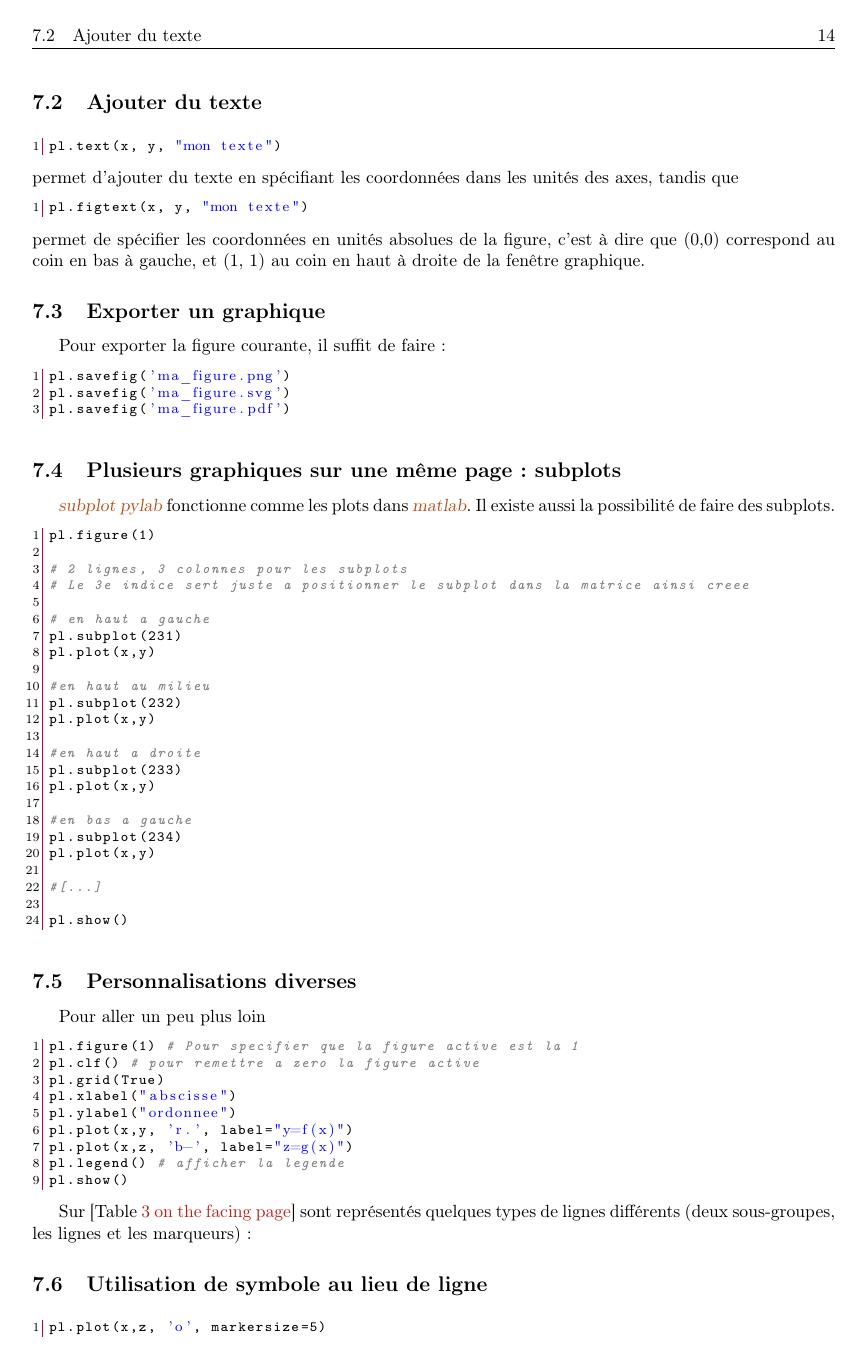
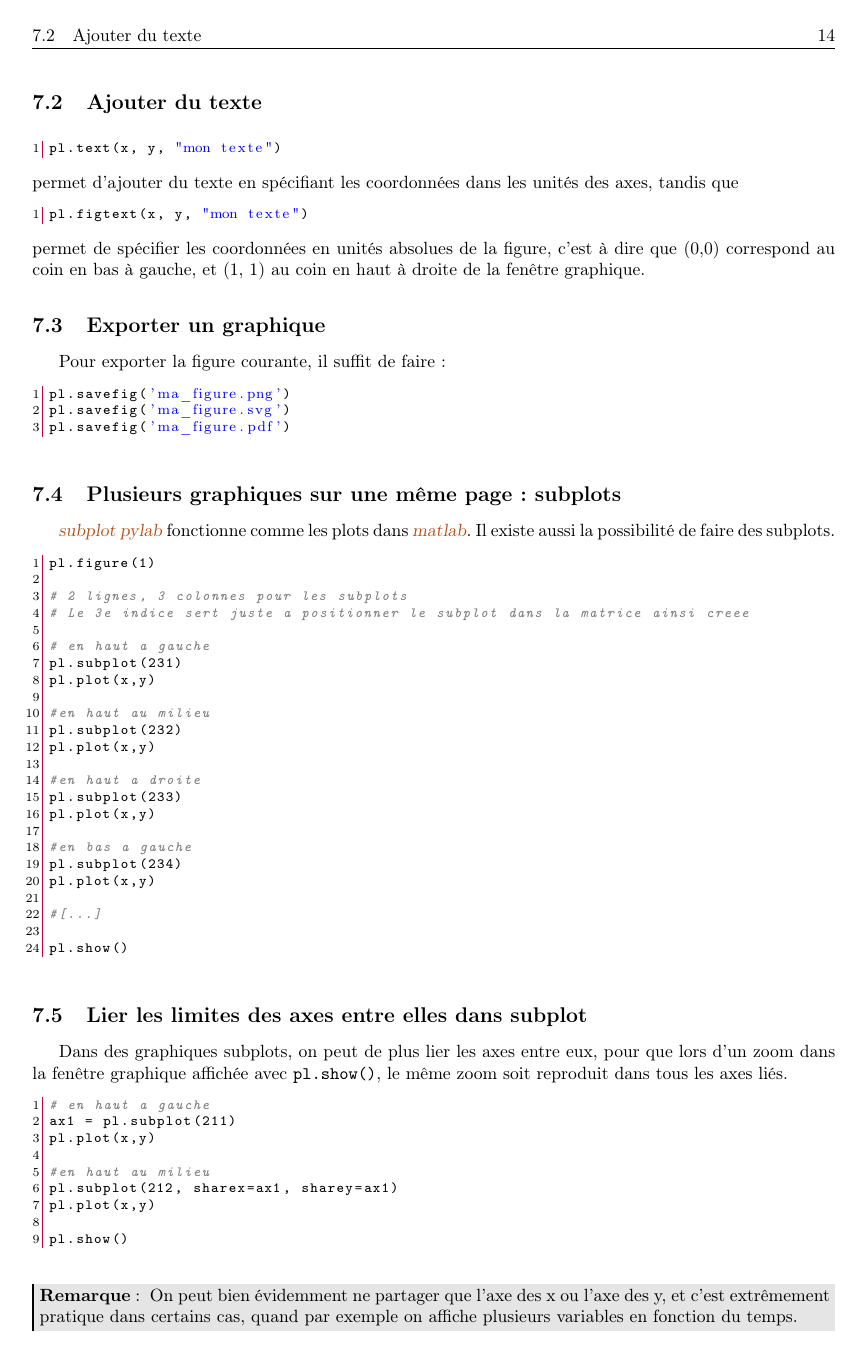
Before and after one commit to sanyaade-teachings/autiwa-tutorials, a LaTeX document (python/python.tex): page 14 of 23. Compiled offline with pdfLaTeX; an older LaTeX class or package is replaced by its successor.

Commit message:
python: adding a tip to link axis of the subplot
git-svn-id: https://autiwa-tutorials.googlecode.com/svn/trunk@148 0dbe97c4-82fb-7826-aa11-3c1593e05550

```diff
--- a/python/python.tex
+++ b/python/python.tex
@@ -820,6 +820,24 @@ pl.plot(x,y)
 pl.show()
 \end{lstlisting}
 
+\subsection{Lier les limites des axes entre elles dans subplot}\index{subplot!lier les axes}
+Dans des graphiques subplots, on peut de plus lier les axes entre eux, pour que lors d'un zoom dans la fenêtre graphique affichée avec \texttt{pl.show()}, le même zoom soit reproduit dans tous les axes liés.
+
+\begin{lstlisting}[language=python]
+# en haut a gauche
+ax1 = pl.subplot(211)
+pl.plot(x,y)
+
+#en haut au milieu
+pl.subplot(212, sharex=ax1, sharey=ax1)
+pl.plot(x,y)
+
+pl.show()
+\end{lstlisting}
+
+\begin{remarque}
+On peut bien évidemment ne partager que l'axe des x ou l'axe des y, et c'est extrêmement pratique dans certains cas, quand par exemple on affiche plusieurs variables en fonction du temps.
+\end{remarque}
 
 \subsection{Personnalisations diverses}
 
```
Also changed, not shown: python/python.pdf.
